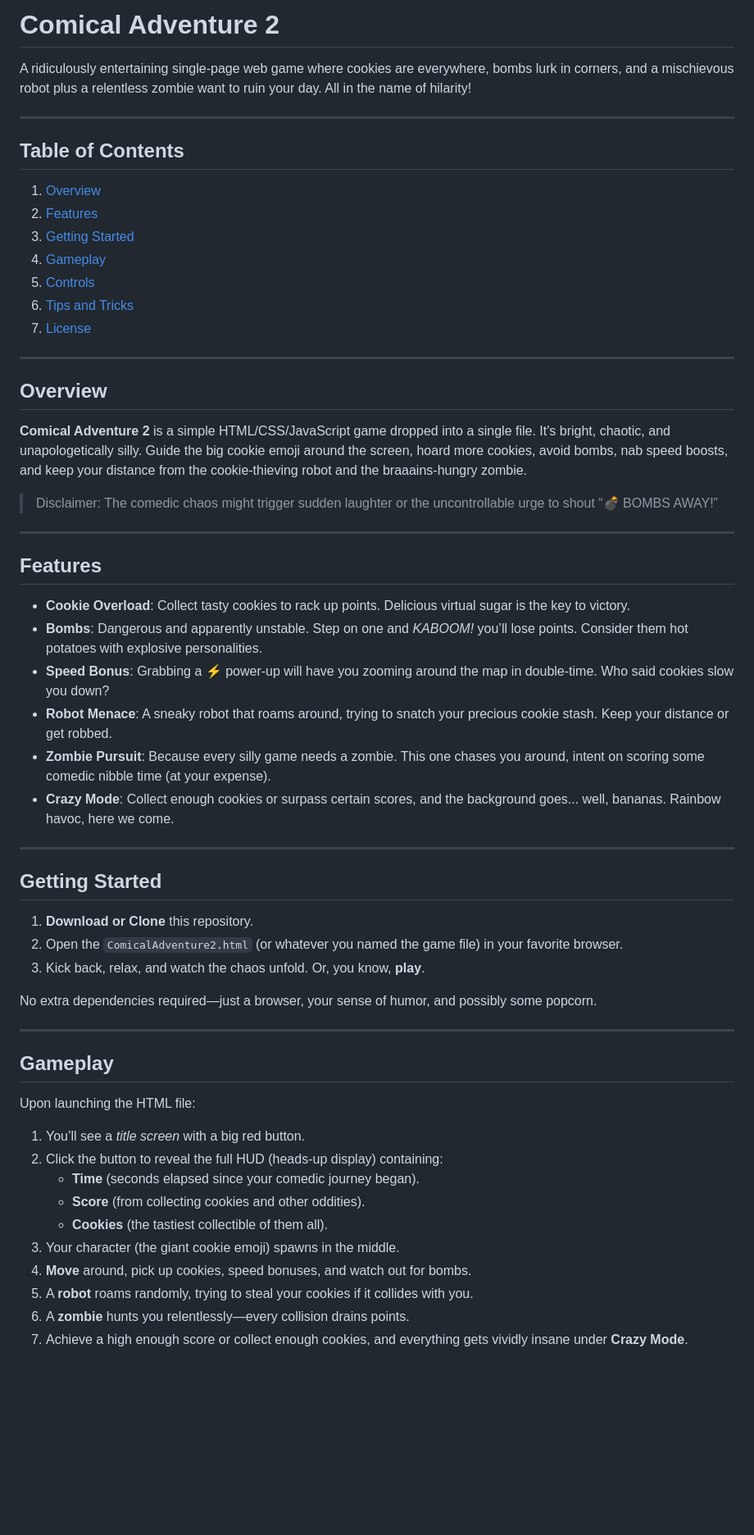
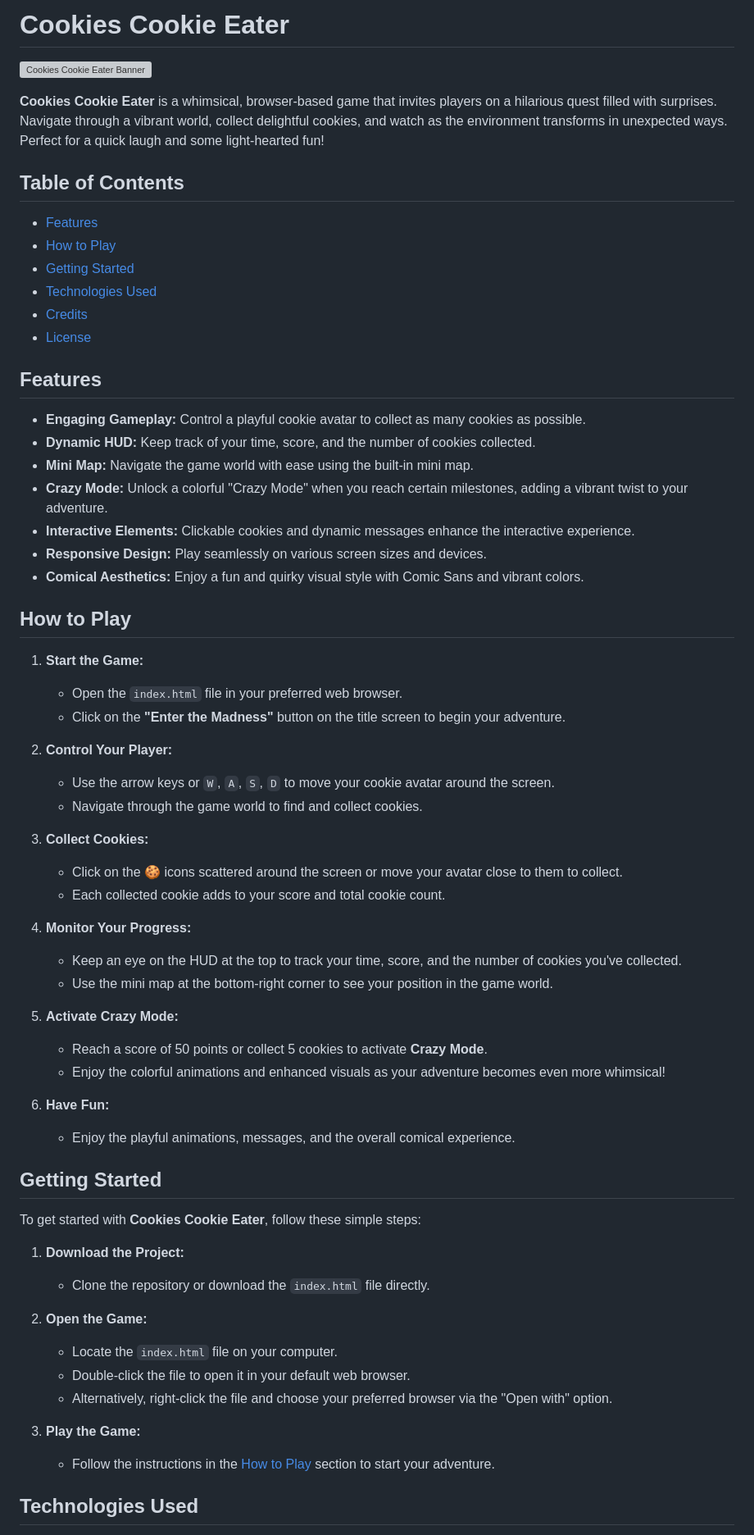
Before and after one commit to Yaseen-Saad/Cookies-Cookie-Eater, a Markdown page: README.md, the part around the change printed below. Shown: that part at 82% size. GitHub-like rendering; blank space fills up the shorter version; grey boxes are pictures that could not be loaded.

Commit message:
readme done

```diff
--- a/README.md
+++ b/README.md
@@ -1,61 +1,67 @@
-# Comical Adventure 2
+# Cookies Cookie Eater
 
-A ridiculously entertaining single-page web game where cookies are everywhere, bombs lurk in corners, and a mischievous robot plus a relentless zombie want to ruin your day. All in the name of hilarity!
+![Cookies Cookie Eater Banner](https://via.placeholder.com/800x200?text=Cookies+Cookie+Eater)
 
----
+**Cookies Cookie Eater** is a whimsical, browser-based game that invites players on a hilarious quest filled with surprises. Navigate through a vibrant world, collect delightful cookies, and watch as the environment transforms in unexpected ways. Perfect for a quick laugh and some light-hearted fun!
 
 ## Table of Contents
 
-1. [Overview](#overview)
-2. [Features](#features)
-3. [Getting Started](#getting-started)
-4. [Gameplay](#gameplay)
-5. [Controls](#controls)
-6. [Tips and Tricks](#tips-and-tricks)
-7. [License](#license)
-
----
-
-## Overview
-
-**Comical Adventure 2** is a simple HTML/CSS/JavaScript game dropped into a single file. It's bright, chaotic, and unapologetically silly. Guide the big cookie emoji around the screen, hoard more cookies, avoid bombs, nab speed boosts, and keep your distance from the cookie-thieving robot and the braaains-hungry zombie.
-
-> Disclaimer: The comedic chaos might trigger sudden laughter or the uncontrollable urge to shout “💣 BOMBS AWAY!”
-
----
+- [Features](#features)
+- [How to Play](#how-to-play)
+- [Getting Started](#getting-started)
+- [Technologies Used](#technologies-used)
+- [Credits](#credits)
+- [License](#license)
 
 ## Features
 
-- **Cookie Overload**: Collect tasty cookies to rack up points. Delicious virtual sugar is the key to victory.
-- **Bombs**: Dangerous and apparently unstable. Step on one and *KABOOM!* you’ll lose points. Consider them hot potatoes with explosive personalities.
-- **Speed Bonus**: Grabbing a ⚡ power-up will have you zooming around the map in double-time. Who said cookies slow you down?
-- **Robot Menace**: A sneaky robot that roams around, trying to snatch your precious cookie stash. Keep your distance or get robbed.
-- **Zombie Pursuit**: Because every silly game needs a zombie. This one chases you around, intent on scoring some comedic nibble time (at your expense).
-- **Crazy Mode**: Collect enough cookies or surpass certain scores, and the background goes... well, bananas. Rainbow havoc, here we come.
+- **Engaging Gameplay:** Control a playful cookie avatar to collect as many cookies as possible.
+- **Dynamic HUD:** Keep track of your time, score, and the number of cookies collected.
+- **Mini Map:** Navigate the game world with ease using the built-in mini map.
+- **Crazy Mode:** Unlock a colorful "Crazy Mode" when you reach certain milestones, adding a vibrant twist to your adventure.
+- **Interactive Elements:** Clickable cookies and dynamic messages enhance the interactive experience.
+- **Responsive Design:** Play seamlessly on various screen sizes and devices.
+- **Comical Aesthetics:** Enjoy a fun and quirky visual style with Comic Sans and vibrant colors.
 
----
+## How to Play
+
+1. **Start the Game:**
+   - Open the `index.html` file in your preferred web browser.
+   - Click on the **"Enter the Madness"** button on the title screen to begin your adventure.
+
+2. **Control Your Player:**
+   - Use the arrow keys or `W`, `A`, `S`, `D` to move your cookie avatar around the screen.
+   - Navigate through the game world to find and collect cookies.
+
+3. **Collect Cookies:**
+   - Click on the 🍪 icons scattered around the screen or move your avatar close to them to collect.
+   - Each collected cookie adds to your score and total cookie count.
+
+4. **Monitor Your Progress:**
+   - Keep an eye on the HUD at the top to track your time, score, and the number of cookies you've collected.
+   - Use the mini map at the bottom-right corner to see your position in the game world.
+
+5. **Activate Crazy Mode:**
+   - Reach a score of 50 points or collect 5 cookies to activate **Crazy Mode**.
+   - Enjoy the colorful animations and enhanced visuals as your adventure becomes even more whimsical!
+
+6. **Have Fun:**
+   - Enjoy the playful animations, messages, and the overall comical experience.
 
 ## Getting Started
 
-1. **Download or Clone** this repository.
-2. Open the `ComicalAdventure2.html` (or whatever you named the game file) in your favorite browser.
-3. Kick back, relax, and watch the chaos unfold. Or, you know, **play**.
+To get started with **Cookies Cookie Eater**, follow these simple steps:
 
-No extra dependencies required—just a browser, your sense of humor, and possibly some popcorn.
+1. **Download the Project:**
+   - Clone the repository or download the `index.html` file directly.
 
----
+2. **Open the Game:**
+   - Locate the `index.html` file on your computer.
+   - Double-click the file to open it in your default web browser.
+   - Alternatively, right-click the file and choose your preferred browser via the "Open with" option.
 
-## Gameplay
+3. **Play the Game:**
+   - Follow the instructions in the [How to Play](#how-to-play) section to start your adventure.
 
-Upon launching the HTML file:
-1. You’ll see a *title screen* with a big red button.
-2. Click the button to reveal the full HUD (heads-up display) containing:
-   - **Time** (seconds elapsed since your comedic journey began).
-   - **Score** (from collecting cookies and other oddities).
-   - **Cookies** (the tastiest collectible of them all).
-3. Your character (the giant cookie emoji) spawns in the middle.
-4. **Move** around, pick up cookies, speed bonuses, and watch out for bombs.
-5. A **robot** roams randomly, trying to steal your cookies if it collides with you.
-6. A **zombie** hunts you relentlessly—every collision drains points.
-7. Achieve a high enough score or collect enough cookies, and everything gets vividly insane under **Crazy Mode**.
+## Technologies Used
 
```
Also changed, not shown: other parts of README.md (+11 -24 lines).
